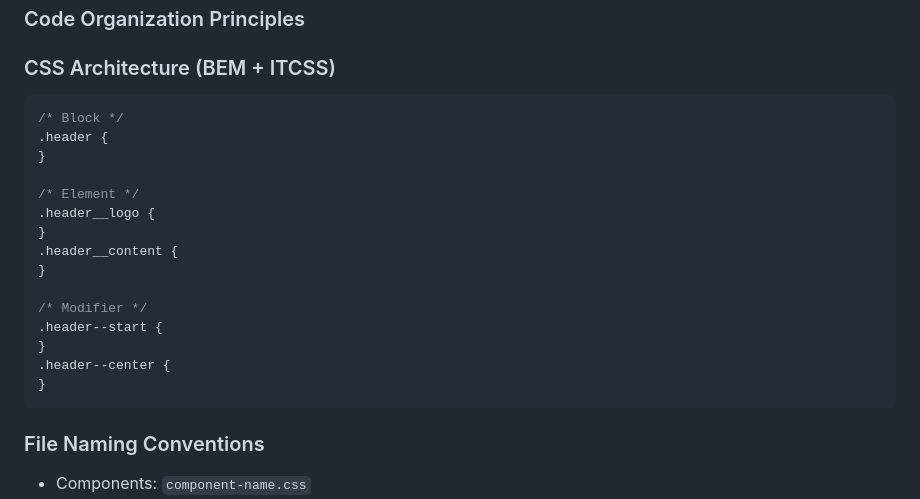
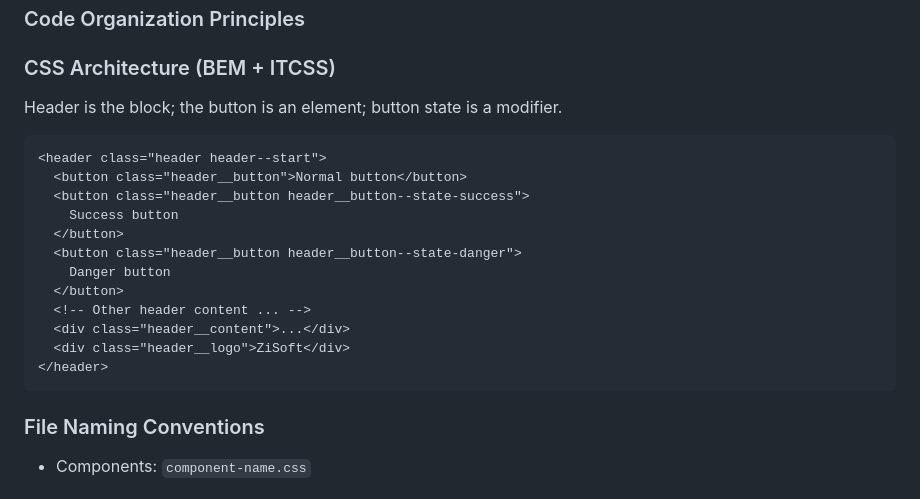
Before and after one commit to Muhmmad-Medhat/base-line, a Markdown page: README.md, the part around the change. Rendered like a GitHub page.

Commit message:
Refactor CSS architecture section: Simplify explanation and update code examples for clarity and consistency.

````diff
--- a/README.md
+++ b/README.md
@@ -266,22 +266,21 @@ All charts include:
 
 ### CSS Architecture (BEM + ITCSS)
 
-```css
-/* Block */
-.header {
-}
+Header is the block; the button is an element; button state is a modifier.
 
-/* Element */
-.header__logo {
-}
-.header__content {
-}
-
-/* Modifier */
-.header--start {
-}
-.header--center {
-}
+```html
+<header class="header header--start">
+  <button class="header__button">Normal button</button>
+  <button class="header__button header__button--state-success">
+    Success button
+  </button>
+  <button class="header__button header__button--state-danger">
+    Danger button
+  </button>
+  <!-- Other header content ... -->
+  <div class="header__content">...</div>
+  <div class="header__logo">ZiSoft</div>
+</header>
 ```
 
 ### File Naming Conventions
````
